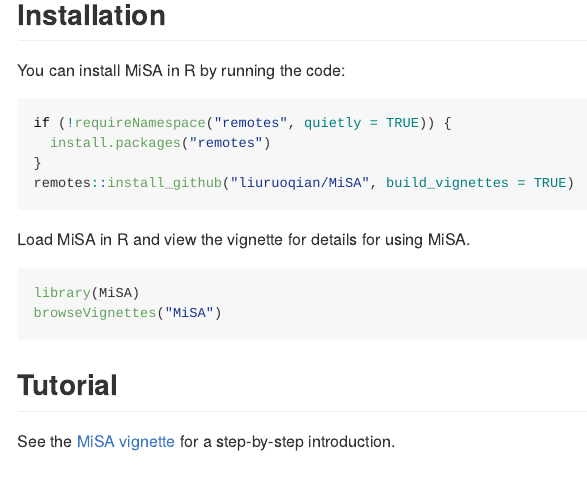
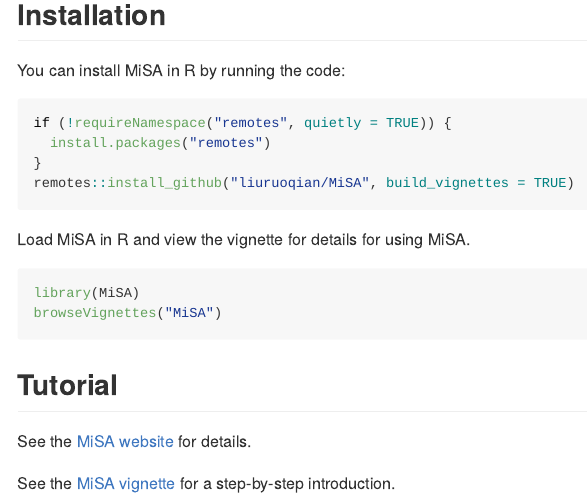
Before and after one commit to liuruoqian/MiSA, an R Markdown document (README.Rmd): the page in a window 1100 px wide, from 190 px down. The pictures show the output file README.md that the author committed with the source, drawn offline in the style of GitHub.

Commit message:
Update README

```diff
--- a/README.Rmd
+++ b/README.Rmd
@@ -40,5 +40,7 @@ browseVignettes("MiSA")
 
 ## Tutorial
 
-See the [MiSA vignette](https://liuruoqian.github.io/MiSA/articles/MiSA.html)
+See the [MiSA website](https://liuruoqian.github.io/MiSA/) for details.
+
+See the [MiSA vignette](https://liuruoqian.github.io/MiSA/articles/MiSA_vignette.html)
 for a step-by-step introduction.
```
Also changed, not shown: README.md.
